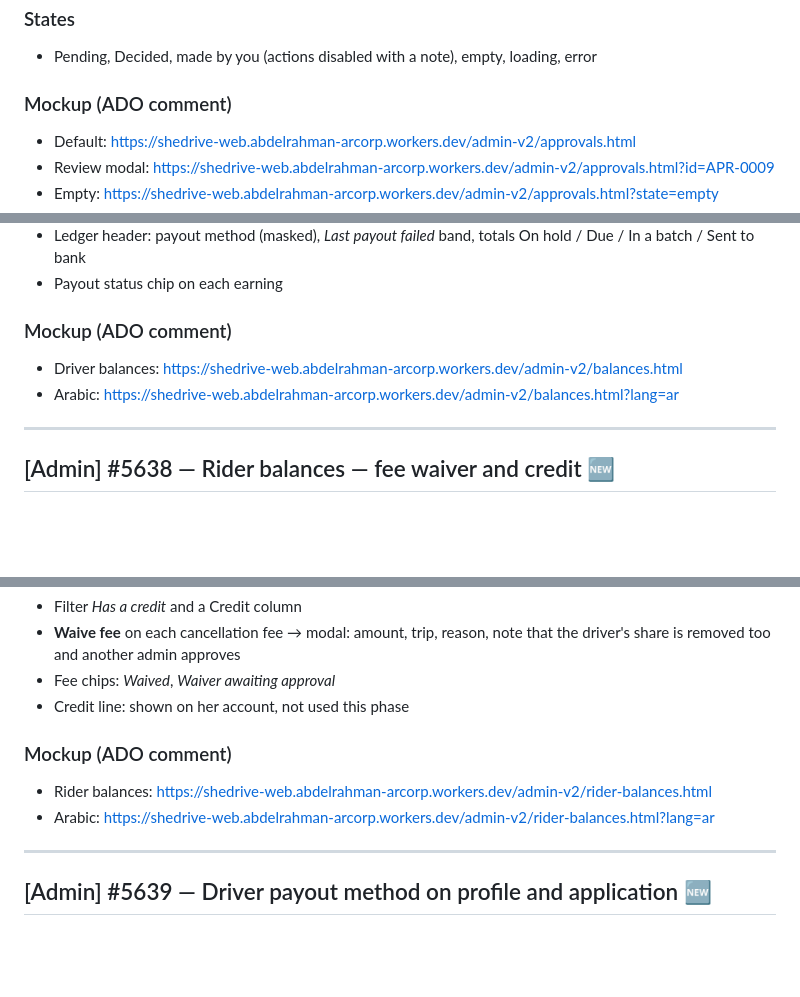
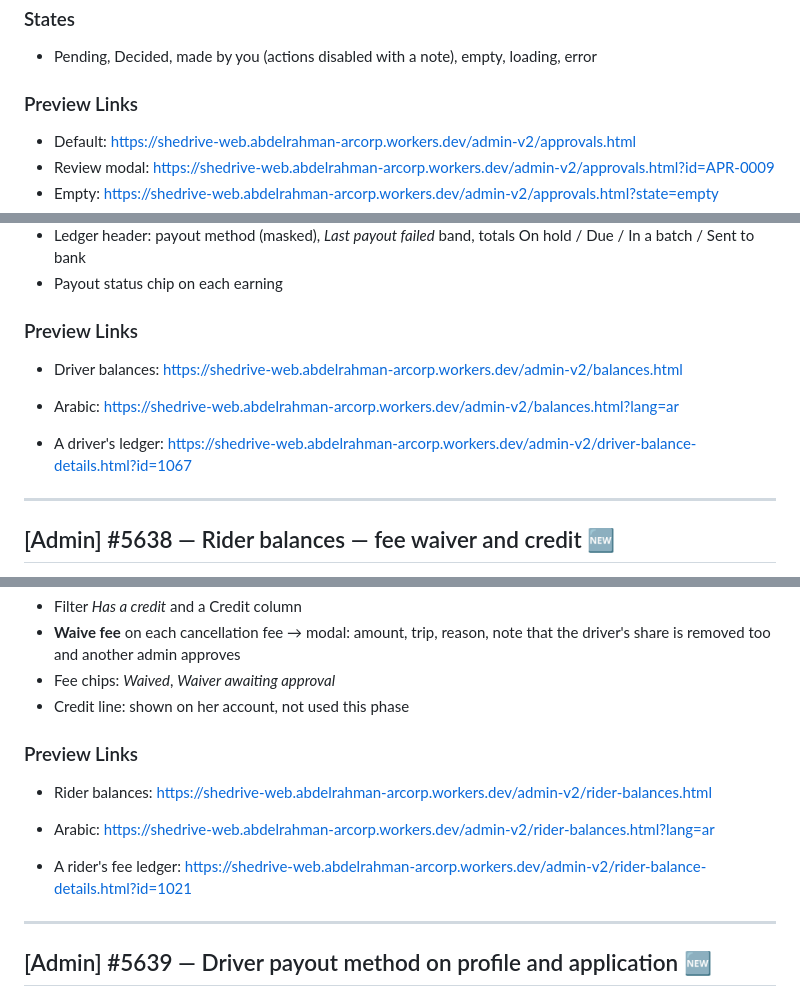
Before and after one commit to poparab/SheDrive, a Markdown page: docs/backlog/design-stories-financial.md, 3 parts joined by grey strips. GitHub-like rendering; blank space fills up the shorter version.

```diff
--- a/docs/backlog/design-stories-financial.md
+++ b/docs/backlog/design-stories-financial.md
@@ -668,7 +668,7 @@ The maker-checker queue in **Money & config**, with a count badge in the sidebar
 ### States
 - Pending, Decided, made by you (actions disabled with a note), empty, loading, error
 
-### Mockup (ADO comment)
+### Preview Links
 - Default: https://shedrive-web.abdelrahman-arcorp.workers.dev/admin-v2/approvals.html
 - Review modal: https://shedrive-web.abdelrahman-arcorp.workers.dev/admin-v2/approvals.html?id=APR-0009
 - Empty: https://shedrive-web.abdelrahman-arcorp.workers.dev/admin-v2/approvals.html?state=empty
@@ -760,10 +760,11 @@ Changes to Driver balances and the driver ledger for maker-checker and the payou
 - Ledger header: payout method (masked), *Last payout failed* band, totals On hold / Due / In a batch / Sent to bank
 - Payout status chip on each earning
 
-### Mockup (ADO comment)
+### Preview Links
 - Driver balances: https://shedrive-web.abdelrahman-arcorp.workers.dev/admin-v2/balances.html
 - Arabic: https://shedrive-web.abdelrahman-arcorp.workers.dev/admin-v2/balances.html?lang=ar
 
+- A driver's ledger: https://shedrive-web.abdelrahman-arcorp.workers.dev/admin-v2/driver-balance-details.html?id=1067
 ---
 
 ## [Admin] #5638 — Rider balances — fee waiver and credit 🆕
@@ -778,10 +779,11 @@ Changes to Rider balances for waiving one fee and showing a rider's credit.
 - Fee chips: *Waived*, *Waiver awaiting approval*
 - Credit line: shown on her account, not used this phase
 
-### Mockup (ADO comment)
+### Preview Links
 - Rider balances: https://shedrive-web.abdelrahman-arcorp.workers.dev/admin-v2/rider-balances.html
 - Arabic: https://shedrive-web.abdelrahman-arcorp.workers.dev/admin-v2/rider-balances.html?lang=ar
 
+- A rider's fee ledger: https://shedrive-web.abdelrahman-arcorp.workers.dev/admin-v2/rider-balance-details.html?id=1021
 ---
 
 ## [Admin] #5639 — Driver payout method on profile and application 🆕
```
Also changed, not shown: other parts of docs/backlog/design-stories-financial.md (+14 -14 lines).
